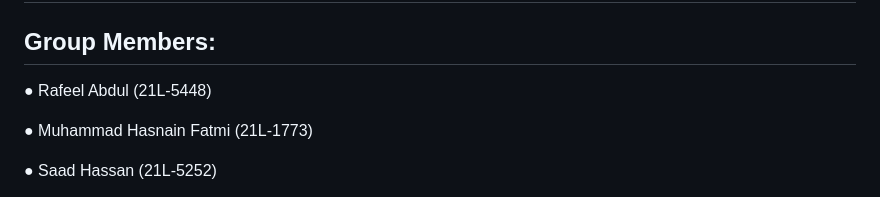
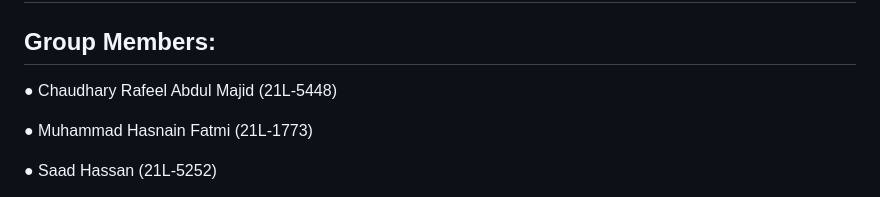
Before and after one commit to Rafeel1/Online-Voting-System, a Markdown page: README.md, the part around the change. Drawn GitHub-style.

```diff
--- a/README.md
+++ b/README.md
@@ -62,7 +62,7 @@
 ## Software Design Analysis Project - BCS-5M (Group A)
 
 ## Group Members:
-● Rafeel Abdul (21L-5448)
+● Chaudhary Rafeel Abdul Majid (21L-5448)
 
 ● Muhammad Hasnain Fatmi (21L-1773)
 
```
